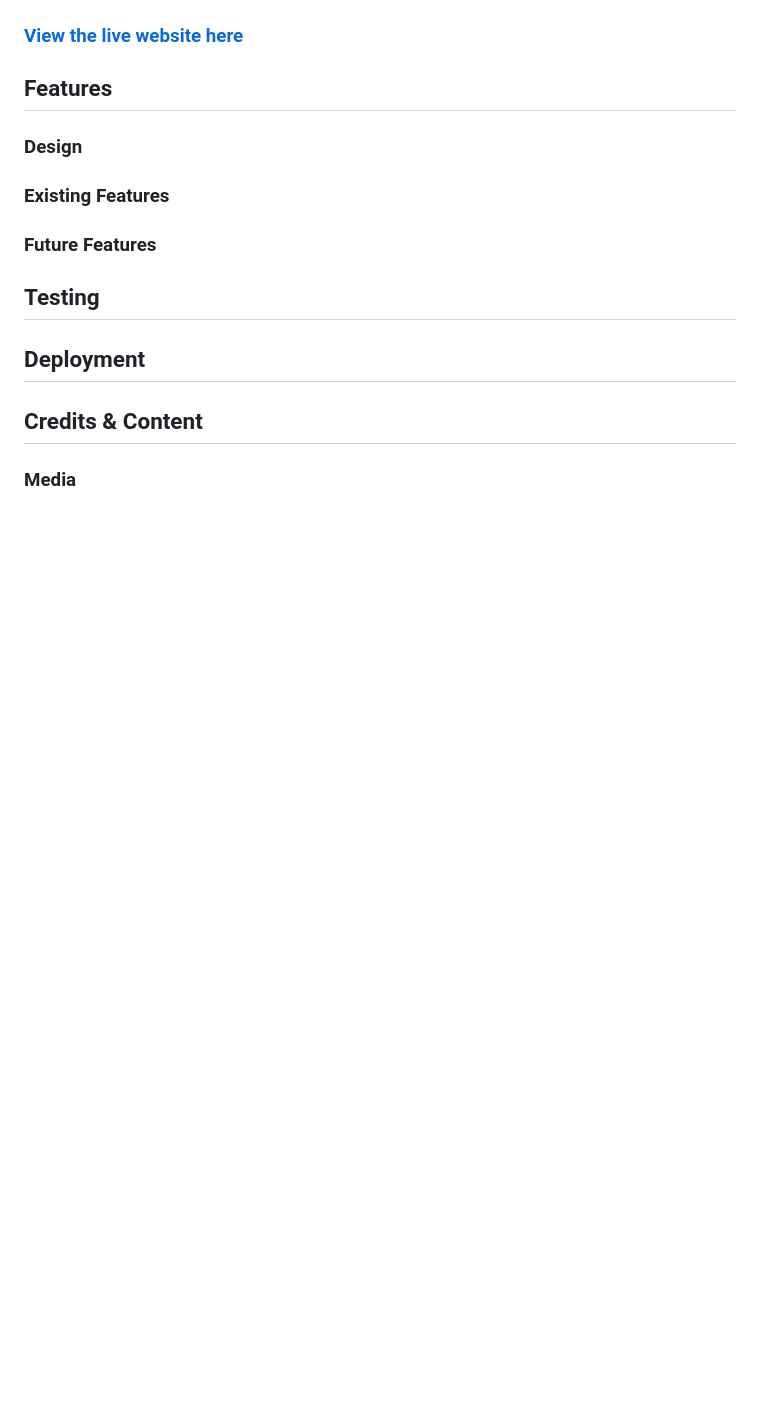
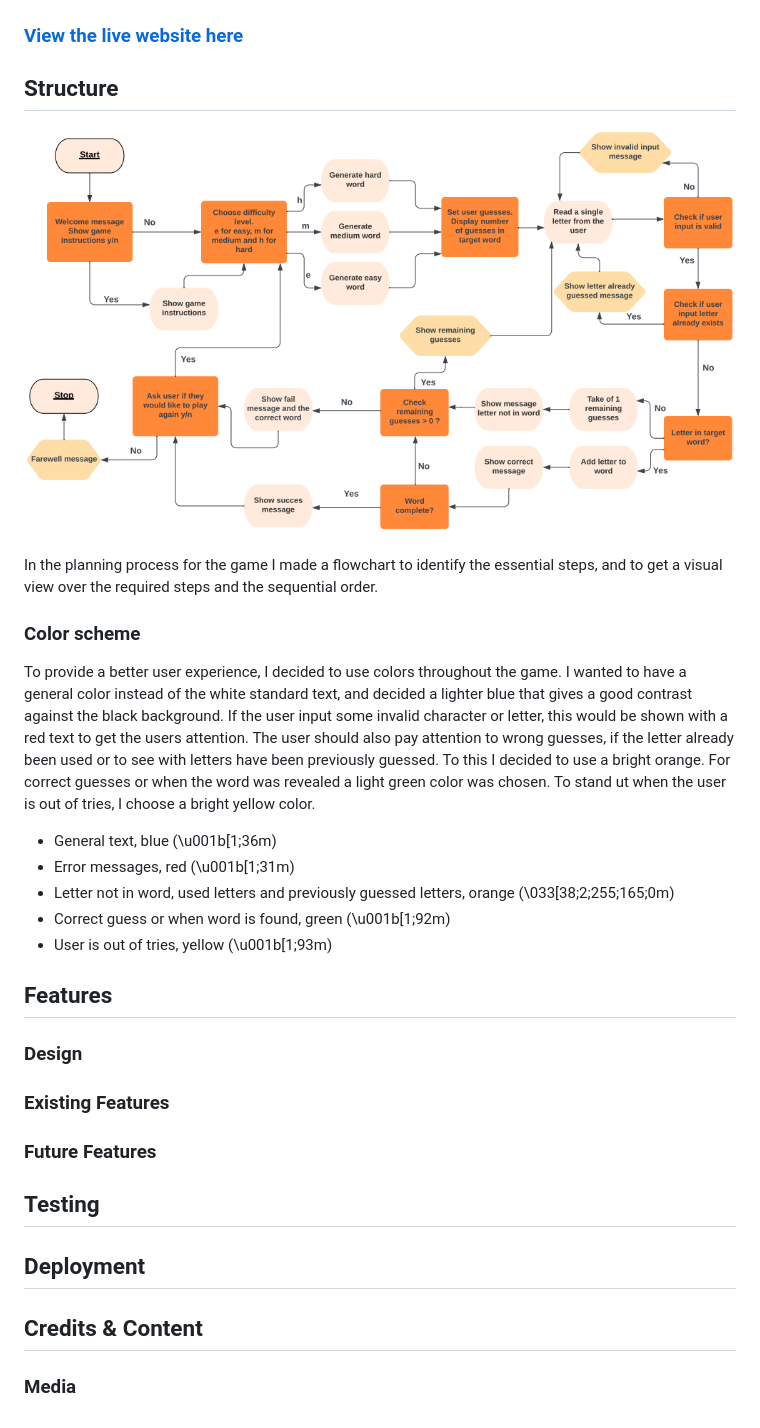
Before and after one commit to moolleer/hangman, a Markdown page: README.md, the part around the change. Drawn GitHub-style; pictures changed too: docs/README-images/flowchart.PNG (added); blank space fills up the shorter version.

Commit message:
docs: Add structure and color scheme to README

```diff
--- a/README.md
+++ b/README.md
@@ -8,9 +8,25 @@ This Hangman game is written in Python and the user plays in a terminal based wi
 
 ### [View the live website here](https://mooller-hangman.herokuapp.com/)
 
+## Structure
+
+![Flowchart](/docs/README-images/flowchart.PNG)
+
+In the planning process for the game I made a flowchart to identify the essential steps, and to get a visual view over the required steps and the sequential order.
+
+### Color scheme
+
+To provide a better user experience, I decided to use colors throughout the game. I wanted to have a general color instead of the white standard text, and decided a lighter blue that gives a good contrast against the black background. If the user input some invalid character or letter, this would be shown with a red text to get the users attention. The user should also pay attention to wrong guesses, if the letter already been used or to see with letters have been previously guessed. To this I decided to use a bright orange. For correct guesses or when the word was revealed a light green color was chosen. To stand ut when the user is out of tries, I choose a bright yellow color.
+
+ - General text, blue (\u001b[1;36m)
+ - Error messages, red (\u001b[1;31m)
+ - Letter not in word, used letters and previously guessed letters, orange (\033[38;2;255;165;0m)
+ - Correct guess or when word is found, green (\u001b[1;92m)
+ - User is out of tries, yellow (\u001b[1;93m)
+
+## Features
 
 
-## Features
 
 ### Design
 
```
